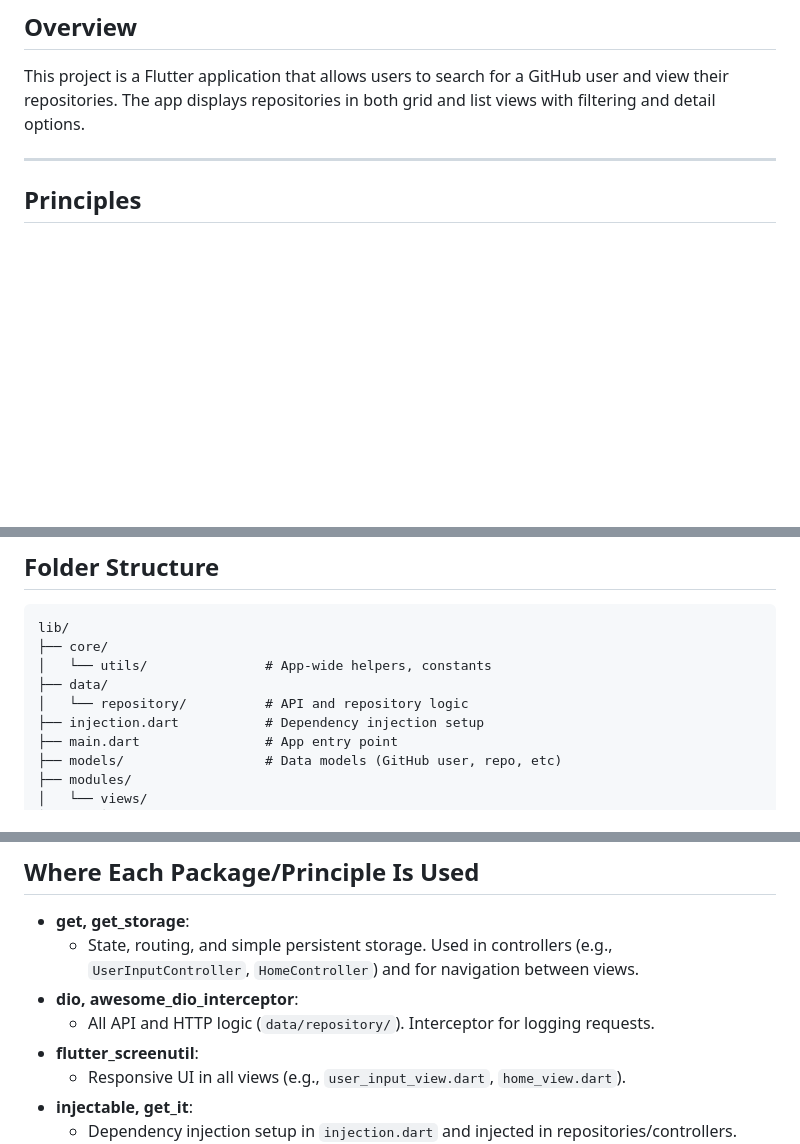
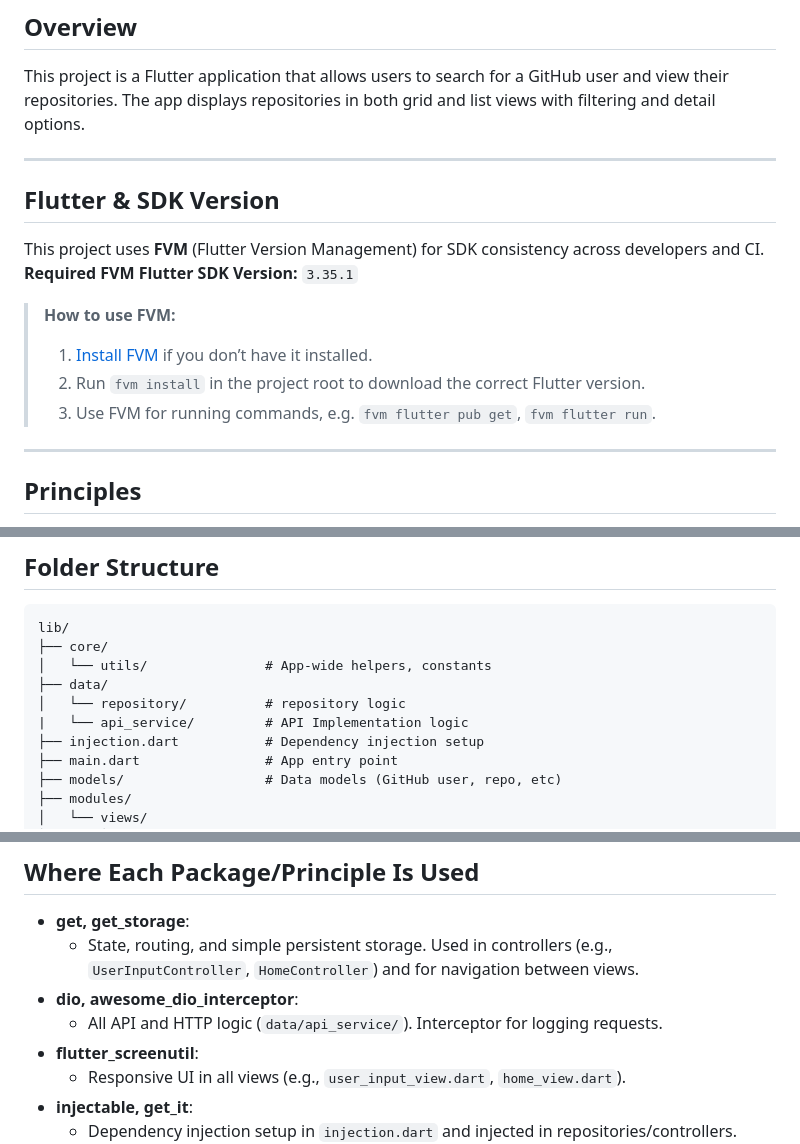
Before and after one commit to SIRAHIN/inilabs_task, a Markdown page: README.md, 3 parts joined by grey strips. Rendered like a GitHub page; blank space fills up the shorter version.

Commit message:
Readme added Fvm version

```diff
--- a/README.md
+++ b/README.md
@@ -3,6 +3,18 @@
 ## Overview
 
 This project is a Flutter application that allows users to search for a GitHub user and view their repositories. The app displays repositories in both grid and list views with filtering and detail options.
+
+---
+
+## Flutter & SDK Version
+
+This project uses **FVM** (Flutter Version Management) for SDK consistency across developers and CI.
+**Required FVM Flutter SDK Version:** `3.35.1`
+
+> **How to use FVM:**
+> 1. [Install FVM](https://fvm.app/docs/getting_started/installation) if you don’t have it installed.
+> 2. Run `fvm install` in the project root to download the correct Flutter version.
+> 3. Use FVM for running commands, e.g. `fvm flutter pub get`, `fvm flutter run`.
 
 ---
 
@@ -55,7 +67,8 @@ lib/
 ├── core/
 │   └── utils/               # App-wide helpers, constants
 ├── data/
-│   └── repository/          # API and repository logic
+│   └── repository/          # repository logic
+|   └── api_service/         # API Implementation logic
 ├── injection.dart           # Dependency injection setup
 ├── main.dart                # App entry point
 ├── models/                  # Data models (GitHub user, repo, etc)
@@ -81,7 +94,7 @@ lib/
 - **get, get_storage**:
   - State, routing, and simple persistent storage. Used in controllers (e.g., `UserInputController`, `HomeController`) and for navigation between views.
 - **dio, awesome_dio_interceptor**:
-  - All API and HTTP logic (`data/repository/`). Interceptor for logging requests.
+  - All API and HTTP logic (`data/api_service/`). Interceptor for logging requests.
 - **flutter_screenutil**:
   - Responsive UI in all views (e.g., `user_input_view.dart`, `home_view.dart`).
 - **injectable, get_it**:
```
